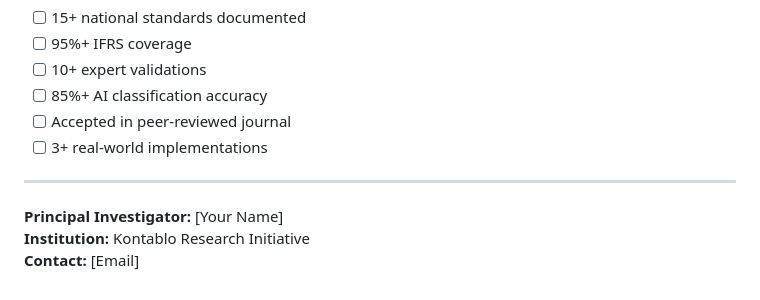
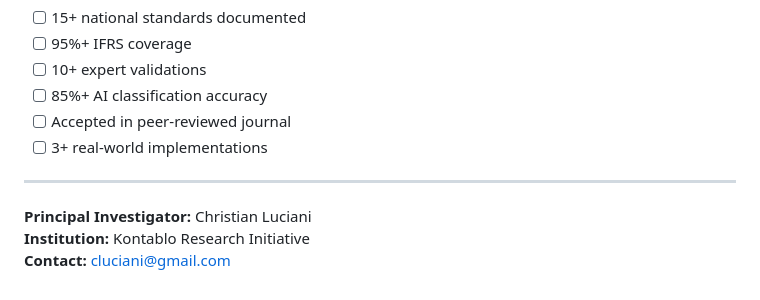
Before and after one commit to ChristianLuciani/accounting-esperanto, a Markdown page: research/RESEARCH_METHODOLOGY.md, the part around the change. GitHub-like rendering.

Commit message:
Update PI name and contact in methodology document
Replaced placeholder information with Christian Luciani as Principal Investigator and updated the contact email to cluciani@gmail.com in RESEARCH_METHODOLOGY.md.

```diff
--- a/research/RESEARCH_METHODOLOGY.md
+++ b/research/RESEARCH_METHODOLOGY.md
@@ -193,6 +193,6 @@ All analysis code in `research/analysis/`:
 
 ---
 
-**Principal Investigator:** [Your Name]
+**Principal Investigator:** Christian Luciani
 **Institution:** Kontablo Research Initiative
-**Contact:** [Email]
+**Contact:** cluciani@gmail.com
```
